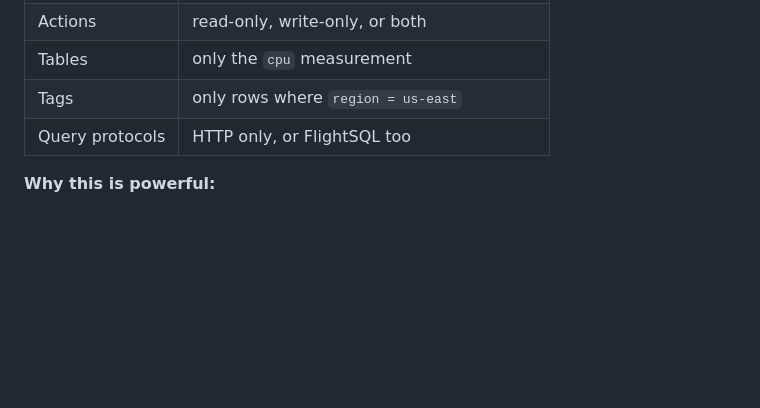
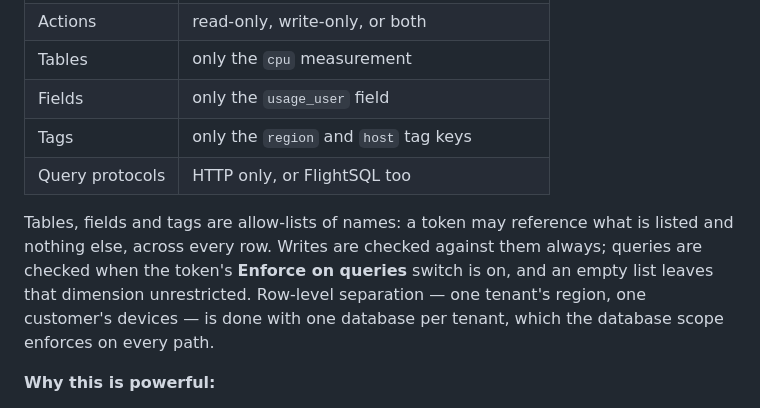
Before and after one commit to M617263Kaplan/influxdb-smart-router, a Markdown page: README.md, the part around the change. Drawn GitHub-style; blank space fills up the shorter version.

Commit message:
README: token scopes are allow-lists of names; row-level separation is a database per tenant

```diff
--- a/README.md
+++ b/README.md
@@ -503,8 +503,16 @@ flowchart TB
 | Databases | this token sees `telemetry` and nothing else |
 | Actions | read-only, write-only, or both |
 | Tables | only the `cpu` measurement |
-| Tags | only rows where `region = us-east` |
+| Fields | only the `usage_user` field |
+| Tags | only the `region` and `host` tag keys |
 | Query protocols | HTTP only, or FlightSQL too |
+
+Tables, fields and tags are allow-lists of names: a token may reference what is
+listed and nothing else, across every row. Writes are checked against them
+always; queries are checked when the token's **Enforce on queries** switch is on,
+and an empty list leaves that dimension unrestricted. Row-level separation — one
+tenant's region, one customer's devices — is done with one database per tenant,
+which the database scope enforces on every path.
 
 **Why this is powerful:**
 
```
